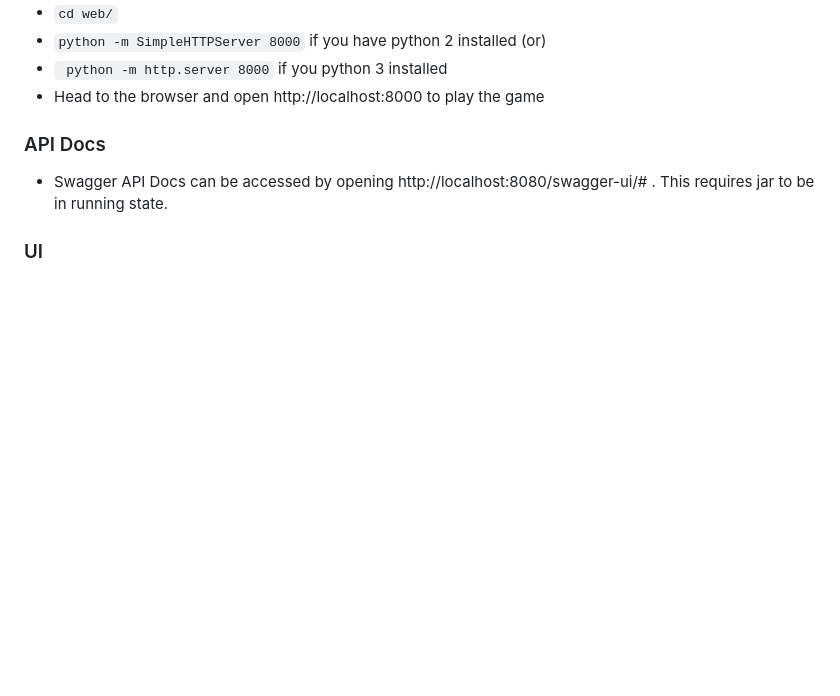
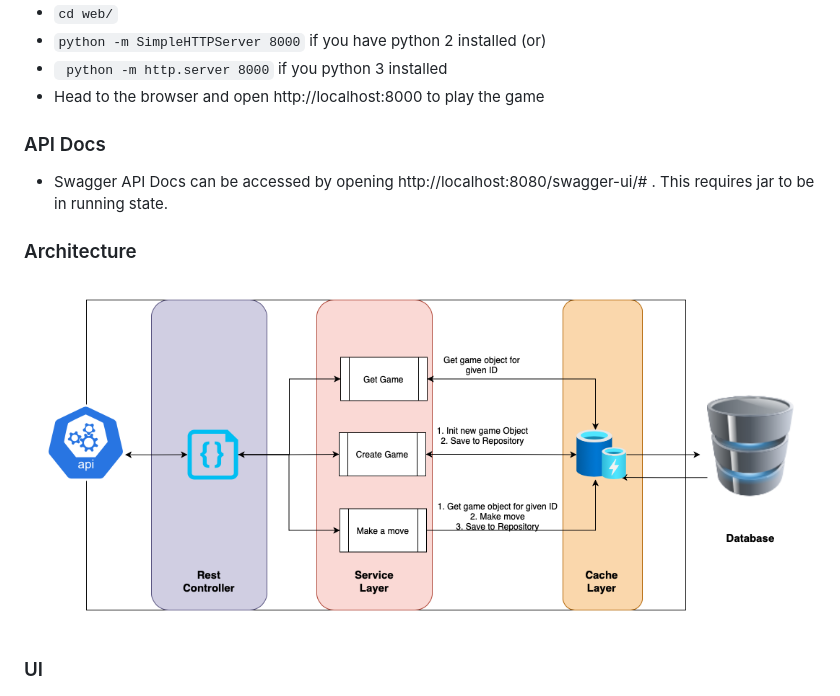
Before and after one commit to praveen-erramilli/mancala, a Markdown page: README.md, the part around the change. Drawn GitHub-style; pictures changed too: diagram/Architecture.png (added); blank space fills up the shorter version.

Commit message:
Architecture diagram

```diff
--- a/README.md
+++ b/README.md
@@ -58,5 +58,7 @@ This project is an implementation of Mancala game using Java.
 ### API Docs
 * Swagger API Docs can be accessed by opening http://localhost:8080/swagger-ui/# . This requires jar to be in running state.
 
+### Architecture
+![Architecture](diagram/Architecture.png)
 ### UI
 ![UI](GameUI.png)
```
Also changed, not shown: 1 other file.
